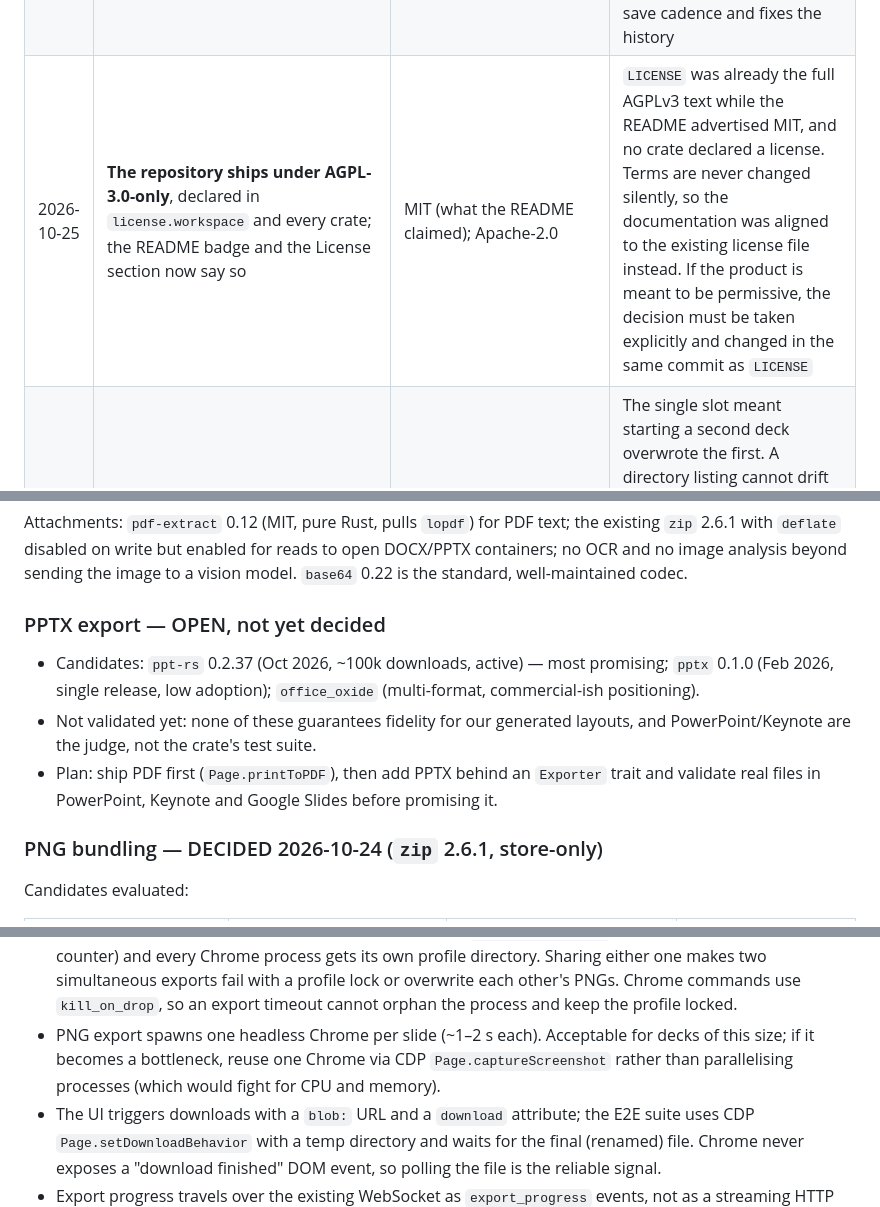
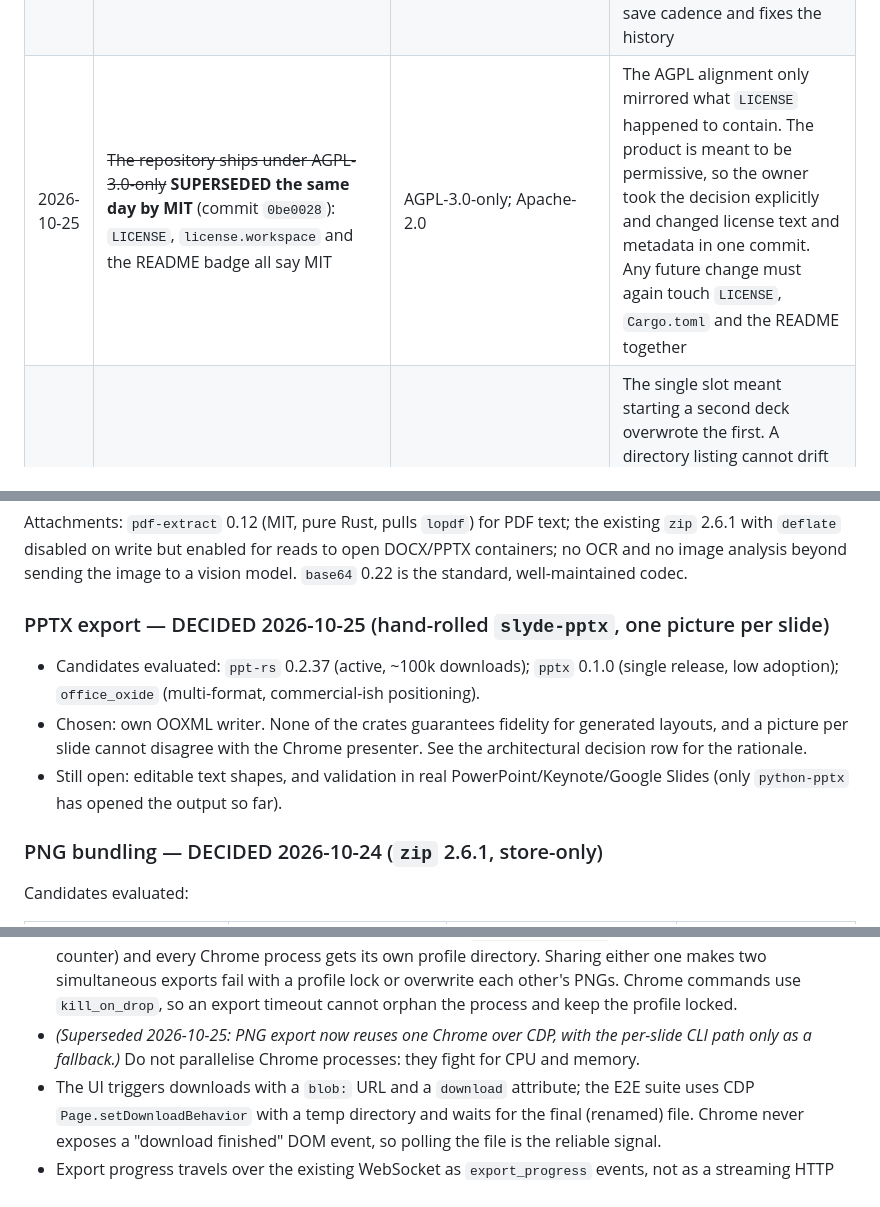
Before and after one commit to Eddym06/SlydeCode, a Markdown page: MEMORY.md, 3 parts joined by grey strips. GitHub-like rendering.

Commit message:
docs(memory): mark the MIT relicense and prune superseded entries

```diff
--- a/MEMORY.md
+++ b/MEMORY.md
@@ -33,7 +33,7 @@
 | 2026-10-25 | **Session tokens come from `getrandom`** (256 bits, hex) | Deriving bytes from `RandomState`/`SipHash` to avoid a dependency; `rand` | The token is the only thing between another local page and the user's deck, and a hash of time+PID is not a CSPRNG. `getrandom` was already in the tree through `uuid`, is audited and tiny, so the "avoid a dependency" argument bought nothing |
 | 2026-10-25 | **The wire contract for animation kinds and themes lives in `slyde_core`** (`ANIMATION_KIND_IDS`, `THEME_IDS`, `AnimationKind::id()`) and the MCP schema, the copilot schema and the copilot prompt all read it | Hand-maintained copies per surface; deriving JSON Schema with `schemars` | Three hand-maintained copies had already drifted (6 of 12 kinds, 3 of 6 themes), so the model was told about options the schema then rejected. `id()` is an exhaustive match (a new variant fails to compile until listed) and both suites assert schema == core list. `schemars` remains an option if the schemas grow more complex |
 | 2026-10-25 | **Undo history coalesces typing**: commits with the same label and target inside `Limits::coalesce_window_ms` (1200 ms) rewrite the newest entry | One entry per input event; committing notes/title only on blur | The UI autosaves on a 400–450 ms debounce, so a paragraph of notes filled the 100-entry history with full deck clones and Ctrl+Z stopped being useful. Blur-only commits lose work on a crash; coalescing keeps the save cadence and fixes the history |
-| 2026-10-25 | **The repository ships under AGPL-3.0-only**, declared in `license.workspace` and every crate; the README badge and the License section now say so | MIT (what the README claimed); Apache-2.0 | `LICENSE` was already the full AGPLv3 text while the README advertised MIT, and no crate declared a license. Terms are never changed silently, so the documentation was aligned to the existing license file instead. If the product is meant to be permissive, the decision must be taken explicitly and changed in the same commit as `LICENSE` |
+| 2026-10-25 | ~~The repository ships under AGPL-3.0-only~~ **SUPERSEDED the same day by MIT** (commit `0be0028`): `LICENSE`, `license.workspace` and the README badge all say MIT | AGPL-3.0-only; Apache-2.0 | The AGPL alignment only mirrored what `LICENSE` happened to contain. The product is meant to be permissive, so the owner took the decision explicitly and changed license text and metadata in one commit. Any future change must again touch `LICENSE`, `Cargo.toml` and the README together |
 | 2026-10-25 | **Decks live in a library: one file per deck under `<app-data>/decks`, and the directory is the source of truth** (no index file), with `settings.json` inside it holding the active id | A single `current.slyde` slot; an index.json listing decks; a database | The single slot meant starting a second deck overwrote the first. A directory listing cannot drift from the files, a corrupt deck is skipped instead of breaking the list, and `settings.json` lives with the data it describes so two libraries (the real one, a test) never share a pointer. Ids are ASCII slugs plus a short random suffix, validated on every lookup |
 | 2026-10-25 | **Images are content-addressed by random id in an asset store, served at `/assets/<name>` on both origins**, and a deck that uses them saves as a ZIP `.slyde` bundle (`deck.json` + `assets/`) | `data:` URLs inlined in slide code; embedding images in the JSON; remote URLs | The sandbox CSP only allows `'self' data: blob:`, so an image has to come from the sandbox origin. Inlining every photo in the slide code would blow past the 512 KiB code limit, and remote URLs are impossible without network. The bundle keeps the deck self-contained when it travels to another machine, and the reader sniffs the ZIP signature so `.slyde` stays a `.slyde`. Only raster formats are accepted: an SVG served from the sandbox origin is a scriptable document |
 | 2026-10-25 | **Image geometry is stage pixels, and `set_element_geometry` replaces the declarations it sets instead of appending** | Normalized percentages; appending like `merge_style_attribute` does | The canvas is a fixed 1280×720 stage scaled by a transform, so stage pixels survive zoom, thumbnails and export unchanged. Appending would leave a trail of stale `left:`/`top:` values after every drag; replacing keeps the stored code readable and makes undo steps meaningful |
@@ -122,11 +123,11 @@ the existing `zip` 2.6.1 with `deflate` disabled on write but enabled for reads
 to open DOCX/PPTX containers; no OCR and no image analysis beyond sending the
 image to a vision model. `base64` 0.22 is the standard, well-maintained codec.
 
-### PPTX export — OPEN, not yet decided
+### PPTX export — DECIDED 2026-10-25 (hand-rolled `slyde-pptx`, one picture per slide)
 
-- Candidates: `ppt-rs` 0.2.37 (Oct 2026, ~100k downloads, active) — most promising; `pptx` 0.1.0 (Feb 2026, single release, low adoption); `office_oxide` (multi-format, commercial-ish positioning).
-- Not validated yet: none of these guarantees fidelity for our generated layouts, and PowerPoint/Keynote are the judge, not the crate's test suite.
-- Plan: ship PDF first (`Page.printToPDF`), then add PPTX behind an `Exporter` trait and validate real files in PowerPoint, Keynote and Google Slides before promising it.
+- Candidates evaluated: `ppt-rs` 0.2.37 (active, ~100k downloads); `pptx` 0.1.0 (single release, low adoption); `office_oxide` (multi-format, commercial-ish positioning).
+- Chosen: own OOXML writer. None of the crates guarantees fidelity for generated layouts, and a picture per slide cannot disagree with the Chrome presenter. See the architectural decision row for the rationale.
+- Still open: editable text shapes, and validation in real PowerPoint/Keynote/Google Slides (only `python-pptx` has opened the output so far).
 
 ### PNG bundling — DECIDED 2026-10-24 (`zip` 2.6.1, store-only)
 
@@ -173,7 +174,7 @@ MIT and the license is compatible with a commercial product.
 - Tab order in a browser continues from the last focused element, not from the top of the document. Tests that assert focus must focus a known control first; `document.body.focus()` after blurring is not a reliable reset.
 - **Export must never hold the core lock.** Snapshot title, aspect ratio and slide ids under a short read lock, release it, then let Chrome take seconds per slide. Holding the lock freezes the editor, autosave and MCP writes for the whole export.
 - Each export job stages files in a unique directory under `app_data/exports/` (timestamp + pid + atomic counter) and every Chrome process gets its own profile directory. Sharing either one makes two simultaneous exports fail with a profile lock or overwrite each other's PNGs. Chrome commands use `kill_on_drop`, so an export timeout cannot orphan the process and keep the profile locked.
-- PNG export spawns one headless Chrome per slide (~1–2 s each). Acceptable for decks of this size; if it becomes a bottleneck, reuse one Chrome via CDP `Page.captureScreenshot` rather than parallelising processes (which would fight for CPU and memory).
+- *(Superseded 2026-10-25: PNG export now reuses one Chrome over CDP, with the per-slide CLI path only as a fallback.)* Do not parallelise Chrome processes: they fight for CPU and memory.
 - The UI triggers downloads with a `blob:` URL and a `download` attribute; the E2E suite uses CDP `Page.setDownloadBehavior` with a temp directory and waits for the final (renamed) file. Chrome never exposes a "download finished" DOM event, so polling the file is the reliable signal.
 - Export progress travels over the existing WebSocket as `export_progress` events, not as a streaming HTTP response: the final HTTP response still carries the file, so the browser can use a normal blob download and one request per export.
 - **`slyde-export` must stay transport-agnostic** (no `slyde-server` dependency): `slyde-server` depends on it for `/api/export`, while the CLI lives in `slyde-app` and MCP builds its own URLs. Inverting this creates a crate cycle.
```
Also changed, not shown: other parts of MEMORY.md (+5 -3 lines).
